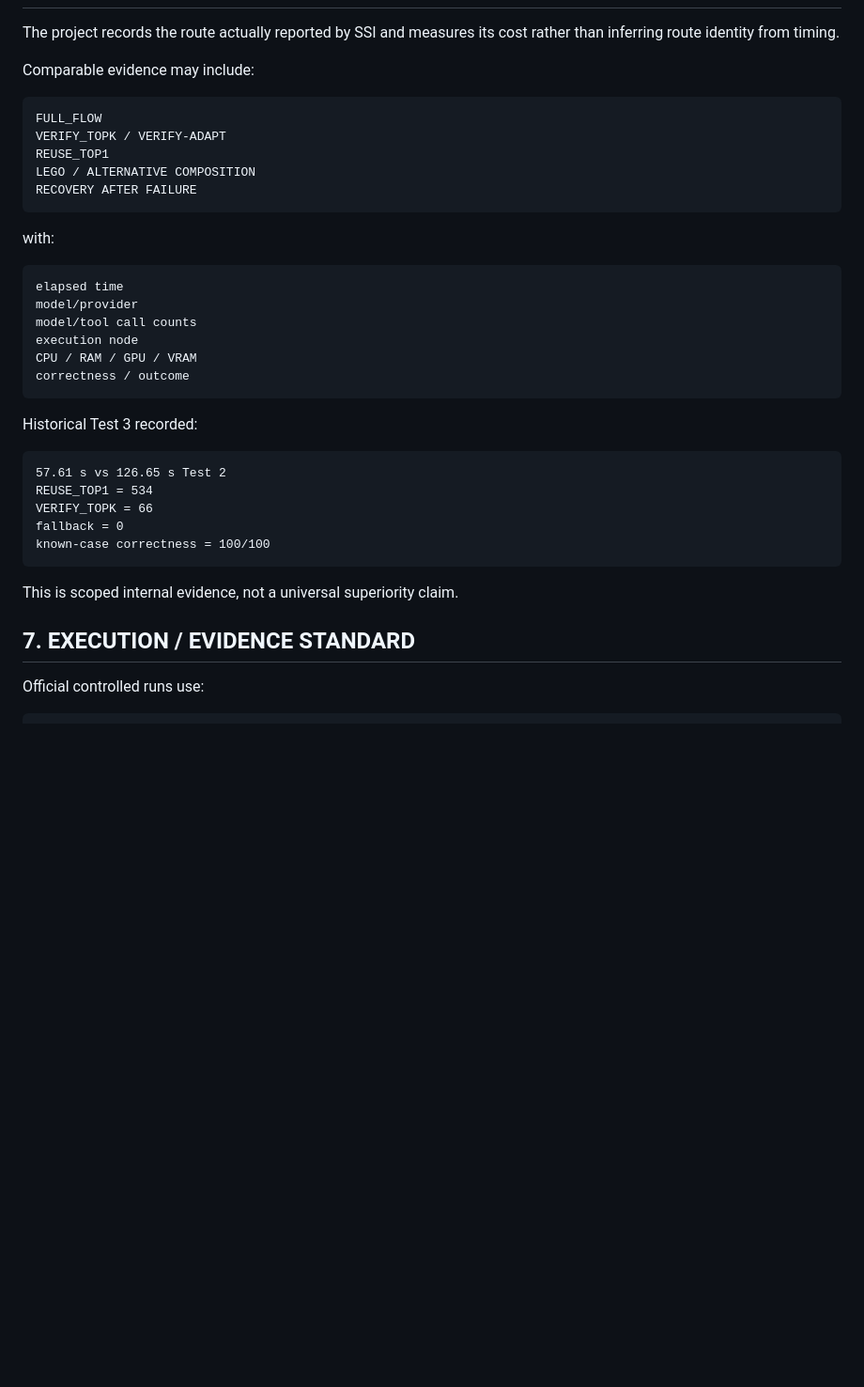
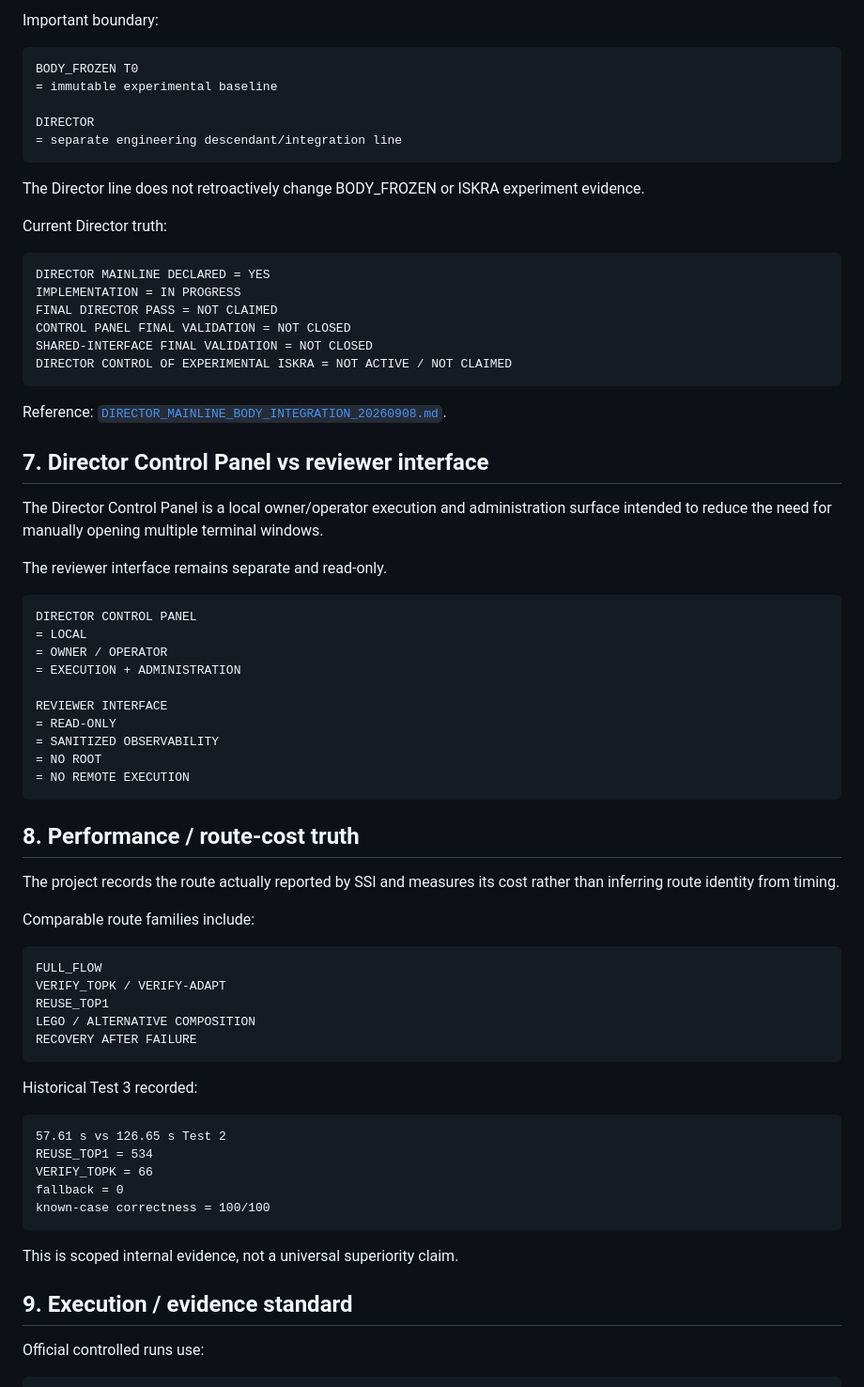
Before and after one commit to jankes72/SSI_V5, a Markdown page: CURRENT_TRUTH_INDEX.md, the part around one of its changes. Shown at 94% size. Drawn GitHub-style; blank space fills up the shorter version.

````diff
--- a/CURRENT_TRUTH_INDEX.md
+++ b/CURRENT_TRUTH_INDEX.md
@@ -216,7 +236,52 @@ References:
+Important boundary:
+
+```text
+BODY_FROZEN T0
+= immutable experimental baseline
+
+DIRECTOR
+= separate engineering descendant/integration line
+```
+
+The Director line does not retroactively change BODY_FROZEN or ISKRA experiment evidence.
+
+Current Director truth:
+
+```text
+DIRECTOR MAINLINE DECLARED = YES
+IMPLEMENTATION = IN PROGRESS
+FINAL DIRECTOR PASS = NOT CLAIMED
+CONTROL PANEL FINAL VALIDATION = NOT CLOSED
+SHARED-INTERFACE FINAL VALIDATION = NOT CLOSED
+DIRECTOR CONTROL OF EXPERIMENTAL ISKRA = NOT ACTIVE / NOT CLAIMED
+```
+
+Reference: [`DIRECTOR_MAINLINE_BODY_INTEGRATION_20260908.md`](DIRECTOR_MAINLINE_BODY_INTEGRATION_20260908.md).
+
+## 7. Director Control Panel vs reviewer interface
+
+The Director Control Panel is a local owner/operator execution and administration surface intended to reduce the need for manually opening multiple terminal windows.
+
+The reviewer interface remains separate and read-only.
+
+```text
+DIRECTOR CONTROL PANEL
+= LOCAL
+= OWNER / OPERATOR
+= EXECUTION + ADMINISTRATION
+
+REVIEWER INTERFACE
+= READ-ONLY
+= SANITIZED OBSERVABILITY
+= NO ROOT
+= NO REMOTE EXECUTION
+```
+
+## 8. Performance / route-cost truth
 
 The project records the route actually reported by SSI and measures its cost rather than inferring route identity from timing.
 
-Comparable evidence may include:
+Comparable route families include:
 
 ```text
 FULL_FLOW
@@ -224,17 +289,6 @@ VERIFY_TOPK / VERIFY-ADAPT
 REUSE_TOP1
 LEGO / ALTERNATIVE COMPOSITION
 RECOVERY AFTER FAILURE
-```
-
-with:
-
-```text
-elapsed time
-model/provider
-model/tool call counts
-execution node
-CPU / RAM / GPU / VRAM
-correctness / outcome
 ```
 
 Historical Test 3 recorded:
@@ -249,7 +303,7 @@ known-case correctness = 100/100
 
 This is scoped internal evidence, not a universal superiority claim.
 
-## 7. EXECUTION / EVIDENCE STANDARD
+## 9. Execution / evidence standard
 
 Official controlled runs use:
 
````
Also changed, not shown: other parts of CURRENT_TRUTH_INDEX.md (+100 -84 lines).
